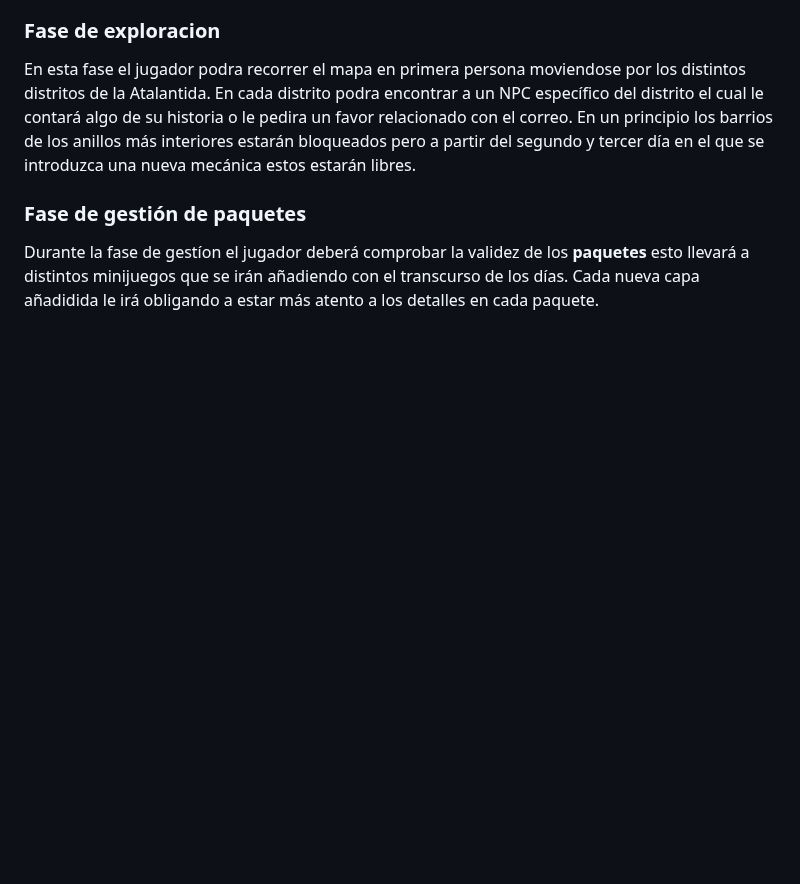
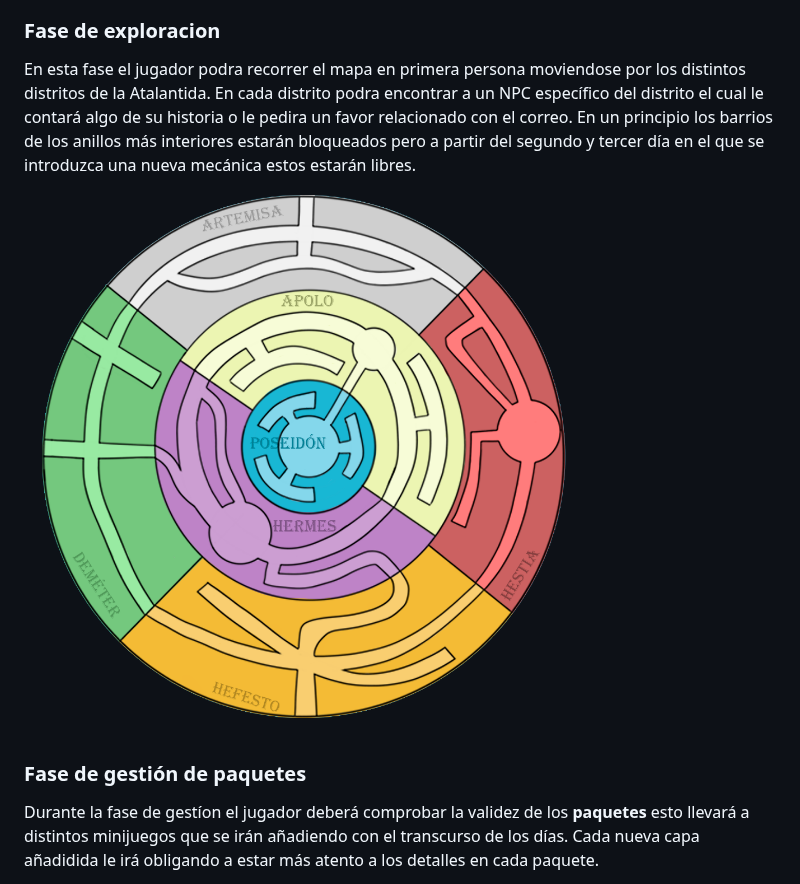
Before and after one commit to UCM-FDI-DISIA/FuMonoStudios, a Markdown page: README.md, the part around the change. Drawn GitHub-style; blank space fills up the shorter version.

```diff
--- a/README.md
+++ b/README.md
@@ -184,7 +184,7 @@ El juego constará de varias jornadas (todavía por decidir) donde el jugador te
 ### Fase de exploracion
 
 En esta fase el jugador podra recorrer el mapa en primera persona moviendose por los distintos distritos de la Atalantida. En cada distrito podra encontrar a un NPC específico del distrito el cual le contará algo de su historia o le pedira un favor relacionado con el correo. En un principio los barrios de los anillos más interiores estarán bloqueados pero a partir del segundo y tercer día en el que se introduzca una nueva mecánica estos estarán libres.
-
+![Imagen de como va atlantis](Imagenes/Mapa1Nombres.png)
 
 ### Fase de gestión de paquetes
 
```
